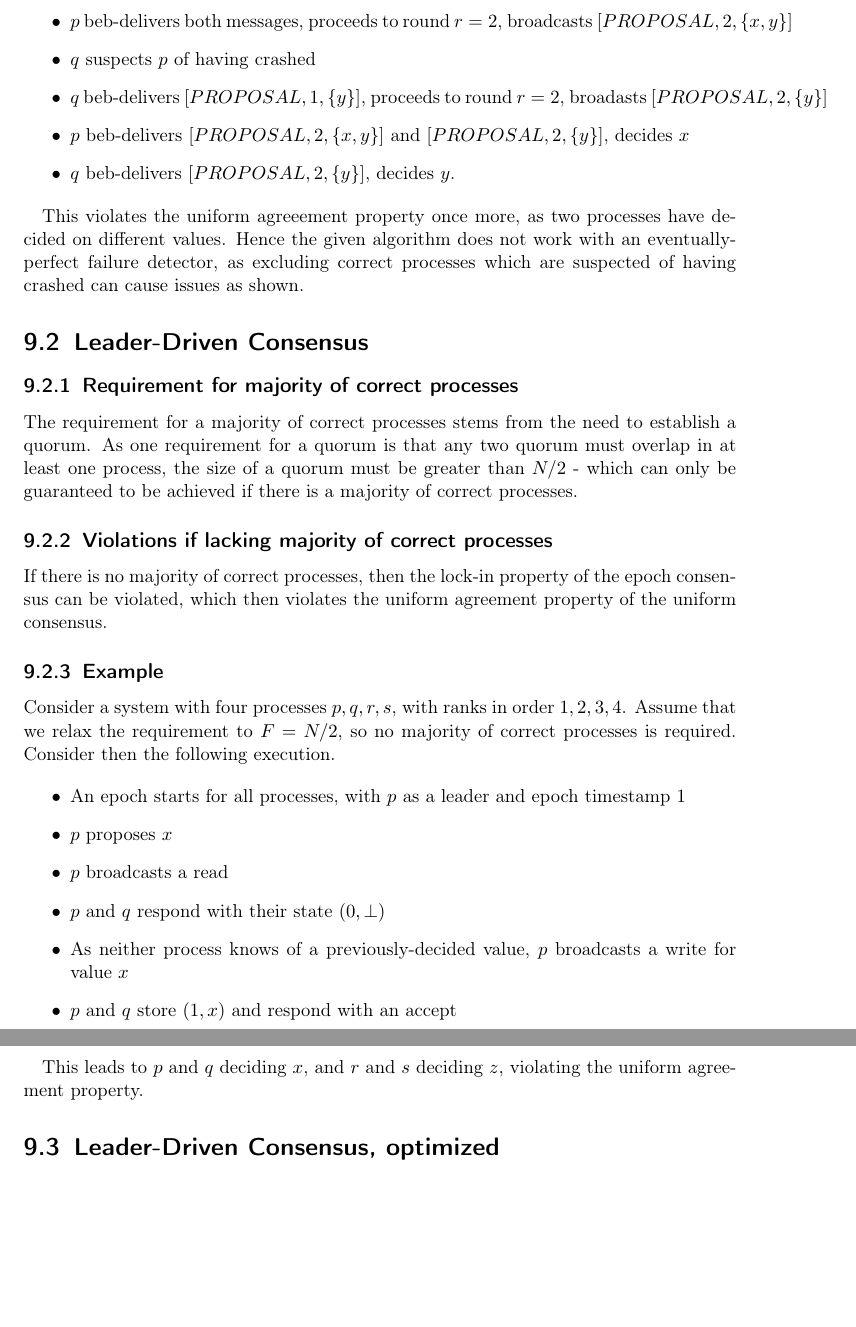
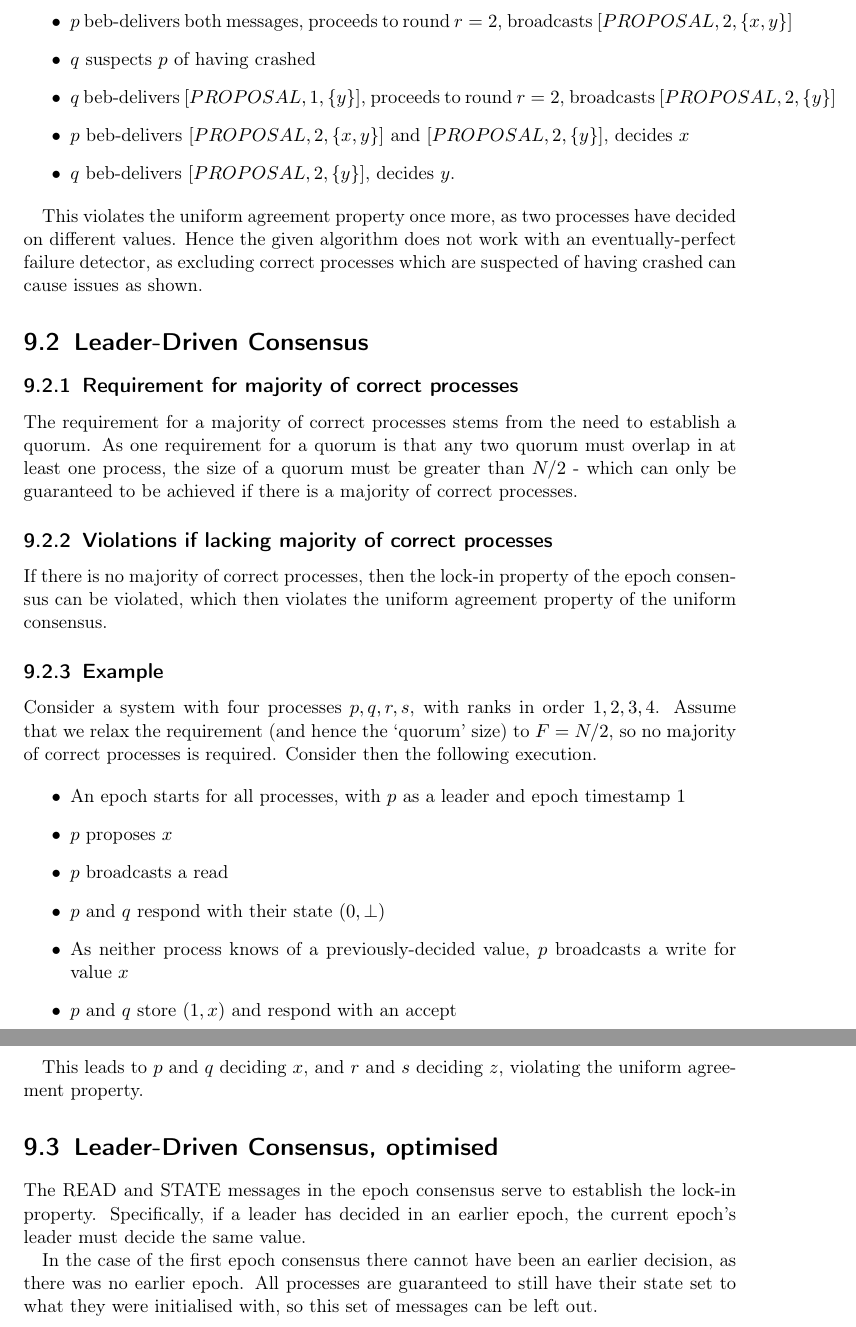
Before and after one commit to Lavode/41102-distributed-algorithms, a LaTeX problem sheet (exercises/series_9/series.tex): two parts of pages 3 and 4 of 4, joined at a grey line, cut so that both start at the same text, the shorter picture padded with empty space. Compiled offline with pdfLaTeX.

Commit message:
Series 9: Finish series.

```diff
--- a/exercises/series_9/series.tex
+++ b/exercises/series_9/series.tex
@@ -181,12 +181,12 @@ Consider the following execution.
 	\item $q$ proposes $y$, broadcasts $[PROPOSAL, 1, \{y\}]$
 	\item $p$ beb-delivers both messages, proceeds to round $r = 2$, broadcasts $[PROPOSAL, 2, \{x, y\}]$
 	\item $q$ suspects $p$ of having crashed
-	\item $q$ beb-delivers $[PROPOSAL, 1, \{y\}]$, proceeds to round $r = 2$, broadasts $[PROPOSAL, 2, \{y\}]$
+	\item $q$ beb-delivers $[PROPOSAL, 1, \{y\}]$, proceeds to round $r = 2$, broadcasts $[PROPOSAL, 2, \{y\}]$
 	\item $p$ beb-delivers $[PROPOSAL, 2, \{x, y\}]$ and $[PROPOSAL, 2, \{y\}]$, decides $x$
 	\item $q$ beb-delivers $[PROPOSAL, 2, \{y\}]$, decides $y$.
 \end{itemize}
 
-This violates the uniform agreeement property once more, as two processes have
+This violates the uniform agreement property once more, as two processes have
 decided on different values. Hence the given algorithm does not work with an
 eventually-perfect failure detector, as excluding correct processes which are
 suspected of having crashed can cause issues as shown.
@@ -210,8 +210,9 @@ property of the uniform consensus.
 \subsection{Example}
 
 Consider a system with four processes $p, q, r, s$, with ranks in order $1, 2,
-3, 4$. Assume that we relax the requirement to $F = N/2$, so no majority of
-correct processes is required. Consider then the following execution.
+3, 4$. Assume that we relax the requirement (and hence the `quorum' size) to $F =
+N/2$, so no majority of correct processes is required. Consider then the
+following execution.
 
 \begin{itemize}
 	\item An epoch starts for all processes, with $p$ as a leader and epoch
@@ -241,6 +242,15 @@ correct processes is required. Consider then the following execution.
 This leads to $p$ and $q$ deciding $x$, and $r$ and $s$ deciding $z$, violating
 the uniform agreement property.
 
-\section{Leader-Driven Consensus, optimized}
+\section{Leader-Driven Consensus, optimised}
+
+The READ and STATE messages in the epoch consensus serve to establish the
+lock-in property. Specifically, if a leader has decided in an earlier epoch, the
+current epoch's leader must decide the same value.
+
+In the case of the first epoch consensus there cannot have been an earlier
+decision, as there was no earlier epoch. All processes are guaranteed to still
+have their state set to what they were initialised with, so this set of
+messages can be left out.
 
 \end{document}
```
Also changed, not shown: exercises/series_9/series.tex (6 more changed lines).
